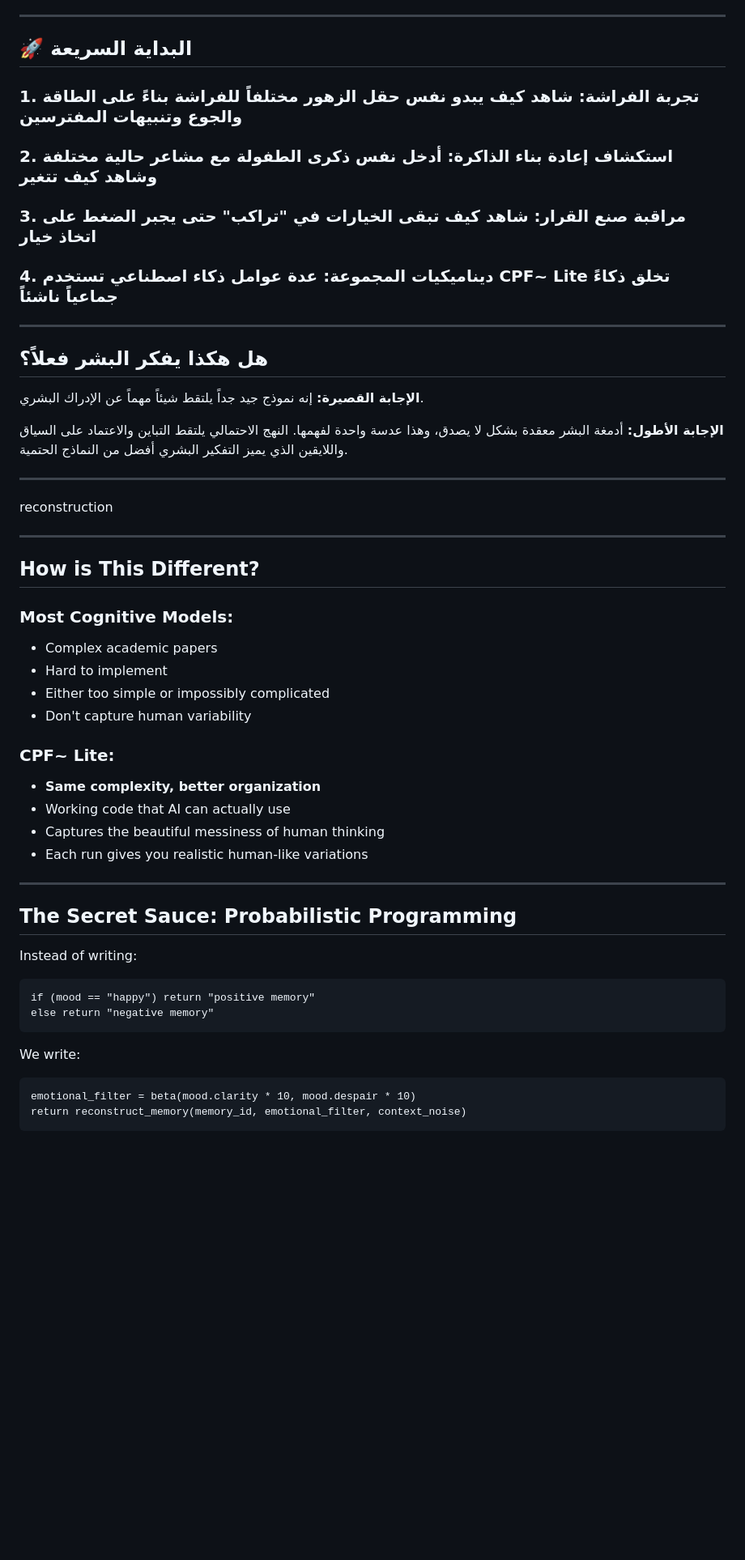
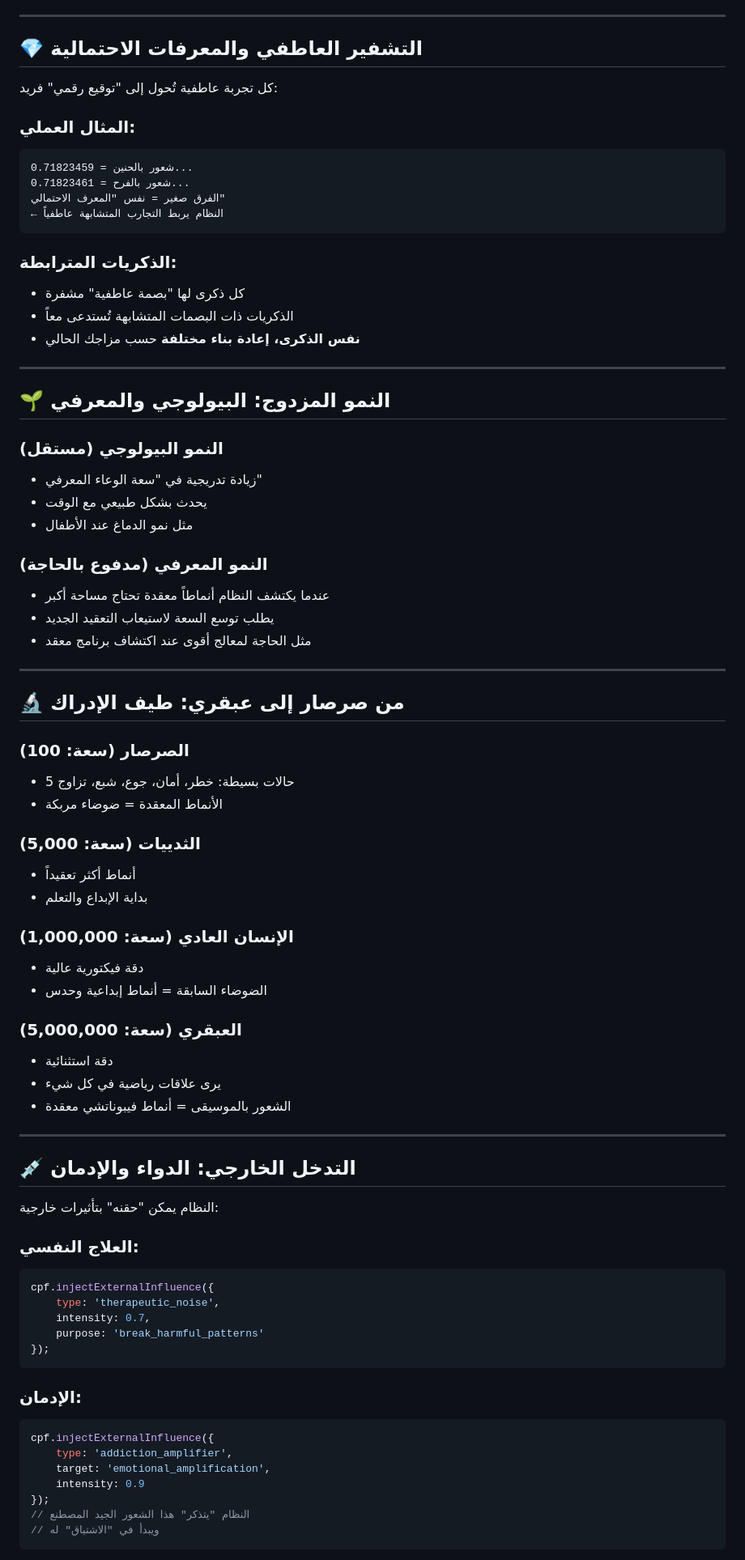
Before and after one commit to Zizwar/tabrizino, a Markdown page: lite/README_AR.md, the part around the change printed below. Shown: that part at 81% size. Drawn GitHub-style; blank space fills up the shorter version.

````diff
--- a/lite/README_AR.md
+++ b/lite/README_AR.md
@@ -72,56 +66,81 @@
 
 ---
 
-## 🚀 البداية السريعة
+## 💎 التشفير العاطفي والمعرفات الاحتمالية
 
-### **1. تجربة الفراشة**: شاهد كيف يبدو نفس حقل الزهور مختلفاً للفراشة بناءً على الطاقة والجوع وتنبيهات المفترسين
+كل تجربة عاطفية تُحول إلى "توقيع رقمي" فريد:
 
-### **2. استكشاف إعادة بناء الذاكرة**: أدخل نفس ذكرى الطفولة مع مشاعر حالية مختلفة وشاهد كيف تتغير
+### **المثال العملي:**
+```
+شعور بالحنين = 0.71823459...
+شعور بالفرح = 0.71823461...
+الفرق صغير = نفس "المعرف الاحتمالي"
+← النظام يربط التجارب المتشابهة عاطفياً
+```
 
-### **3. مراقبة صنع القرار**: شاهد كيف تبقى الخيارات في "تراكب" حتى يجبر الضغط على اتخاذ خيار
-
-### **4. ديناميكيات المجموعة**: عدة عوامل ذكاء اصطناعي تستخدم CPF~ Lite تخلق ذكاءً جماعياً ناشئاً
+### **الذكريات المترابطة:**
+- كل ذكرى لها "بصمة عاطفية" مشفرة
+- الذكريات ذات البصمات المتشابهة تُستدعى معاً
+- **نفس الذكرى، إعادة بناء مختلفة** حسب مزاجك الحالي
 
 ---
 
-## هل هكذا يفكر البشر فعلاً؟
+## 🌱 النمو المزدوج: البيولوجي والمعرفي
 
-**الإجابة القصيرة:** إنه نموذج جيد جداً يلتقط شيئاً مهماً عن الإدراك البشري.
+### **النمو البيولوجي** (مستقل)
+- زيادة تدريجية في "سعة الوعاء المعرفي"
+- يحدث بشكل طبيعي مع الوقت
+- مثل نمو الدماغ عند الأطفال
 
-**الإجابة الأطول:** أدمغة البشر معقدة بشكل لا يصدق، وهذا عدسة واحدة لفهمها. النهج الاحتمالي يلتقط التباين والاعتماد على السياق واللايقين الذي يميز التفكير البشري أفضل من النماذج الحتمية.
-
----
-reconstruction
+### **النمو المعرفي** (مدفوع بالحاجة)
+- عندما يكتشف النظام أنماطاً معقدة تحتاج مساحة أكبر
+- يطلب توسع السعة لاستيعاب التعقيد الجديد
+- مثل الحاجة لمعالج أقوى عند اكتشاف برنامج معقد
 
 ---
 
-## How is This Different?
+## 🔬 من صرصار إلى عبقري: طيف الإدراك
 
-### Most Cognitive Models:
-- Complex academic papers
-- Hard to implement
-- Either too simple or impossibly complicated
-- Don't capture human variability
+### **الصرصار** (سعة: 100)
+- 5 حالات بسيطة: خطر، أمان، جوع، شبع، تزاوج
+- الأنماط المعقدة = ضوضاء مربكة
 
-### CPF~ Lite:
-- **Same complexity, better organization**
-- Working code that AI can actually use
-- Captures the beautiful messiness of human thinking
-- Each run gives you realistic human-like variations
+### **الثدييات** (سعة: 5,000)
+- أنماط أكثر تعقيداً
+- بداية الإبداع والتعلم
+
+### **الإنسان العادي** (سعة: 1,000,000)
+- دقة فيكتورية عالية
+- الضوضاء السابقة = أنماط إبداعية وحدس
+
+### **العبقري** (سعة: 5,000,000)
+- دقة استثنائية
+- يرى علاقات رياضية في كل شيء
+- الشعور بالموسيقى = أنماط فيبوناتشي معقدة
 
 ---
 
-## The Secret Sauce: Probabilistic Programming
+## 💉 التدخل الخارجي: الدواء والإدمان
 
-Instead of writing:
-```
-if (mood == "happy") return "positive memory"
-else return "negative memory"
+النظام يمكن "حقنه" بتأثيرات خارجية:
+
+### **العلاج النفسي:**
+```javascript
+cpf.injectExternalInfluence({
+    type: 'therapeutic_noise',
+    intensity: 0.7,
+    purpose: 'break_harmful_patterns'
+});
 ```
 
-We write:
-```
-emotional_filter = beta(mood.clarity * 10, mood.despair * 10)
-return reconstruct_memory(memory_id, emotional_filter, context_noise)
+### **الإدمان:**
+```javascript
+cpf.injectExternalInfluence({
+    type: 'addiction_amplifier',
+    target: 'emotional_amplification',
+    intensity: 0.9
+});
+// النظام "يتذكر" هذا الشعور الجيد المصطنع
+// ويبدأ في "الاشتياق" له
 ```
 
````
Also changed, not shown: other parts of lite/README_AR.md (+227 -87 lines).
